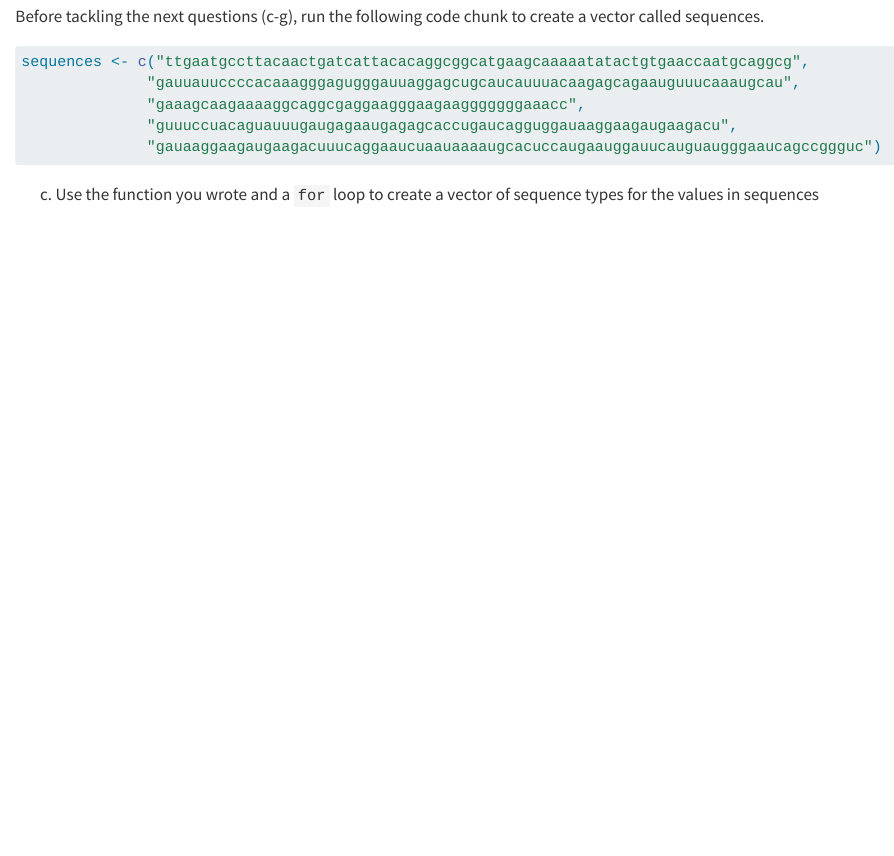
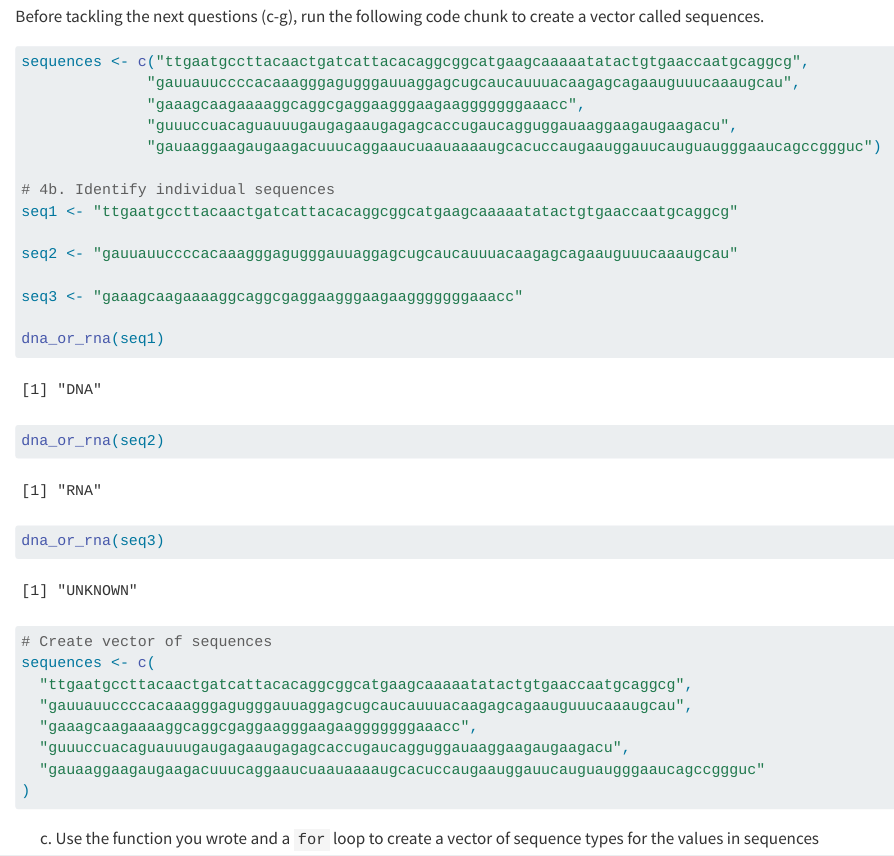
Before and after one commit to RNR-DataWrangling-Fall2026/Morales_DataWrangling, a Quarto document (Week 13/Week13_Assignment.qmd): the page in a window 1100 px wide, from 13400 px down. Rendered offline with R 4.5, knitr and Pandoc in place of Quarto, with nearby package versions; drawn as R Markdown's standard HTML page in place of the format the file asks for; some code elsewhere in the file could not run offline.

Commit message:
identify your sequences

````diff
--- a/Week 13/Week13_Assignment.qmd
+++ b/Week 13/Week13_Assignment.qmd
@@ -324,6 +324,26 @@ sequences <- c("ttgaatgccttacaactgatcattacacaggcggcatgaagcaaaaatatactgtgaaccaatg
               "gaaagcaagaaaaggcaggcgaggaagggaagaagggggggaaacc",
               "guuuccuacaguauuugaugagaaugagagcaccugaucagguggauaaggaagaugaagacu",
               "gauaaggaagaugaagacuuucaggaaucuaauaaaaugcacuccaugaauggauucauguaugggaaucagccggguc")
+
+# 4b. Identify individual sequences
+seq1 <- "ttgaatgccttacaactgatcattacacaggcggcatgaagcaaaaatatactgtgaaccaatgcaggcg"
+
+seq2 <- "gauuauuccccacaaagggagugggauuaggagcugcaucauuuacaagagcagaauguuucaaaugcau"
+
+seq3 <- "gaaagcaagaaaaggcaggcgaggaagggaagaagggggggaaacc"
+
+dna_or_rna(seq1)
+dna_or_rna(seq2)
+dna_or_rna(seq3)
+
+# Create vector of sequences
+sequences <- c(
+  "ttgaatgccttacaactgatcattacacaggcggcatgaagcaaaaatatactgtgaaccaatgcaggcg",
+  "gauuauuccccacaaagggagugggauuaggagcugcaucauuuacaagagcagaauguuucaaaugcau",
+  "gaaagcaagaaaaggcaggcgaggaagggaagaagggggggaaacc",
+  "guuuccuacaguauuugaugagaaugagagcaccugaucagguggauaaggaagaugaagacu",
+  "gauaaggaagaugaagacuuucaggaaucuaauaaaaugcacuccaugaauggauucauguaugggaaucagccggguc"
+)
 ```
 
 c.  Use the function you wrote and a `for` loop to create a vector of sequence types for the values in sequences
````
